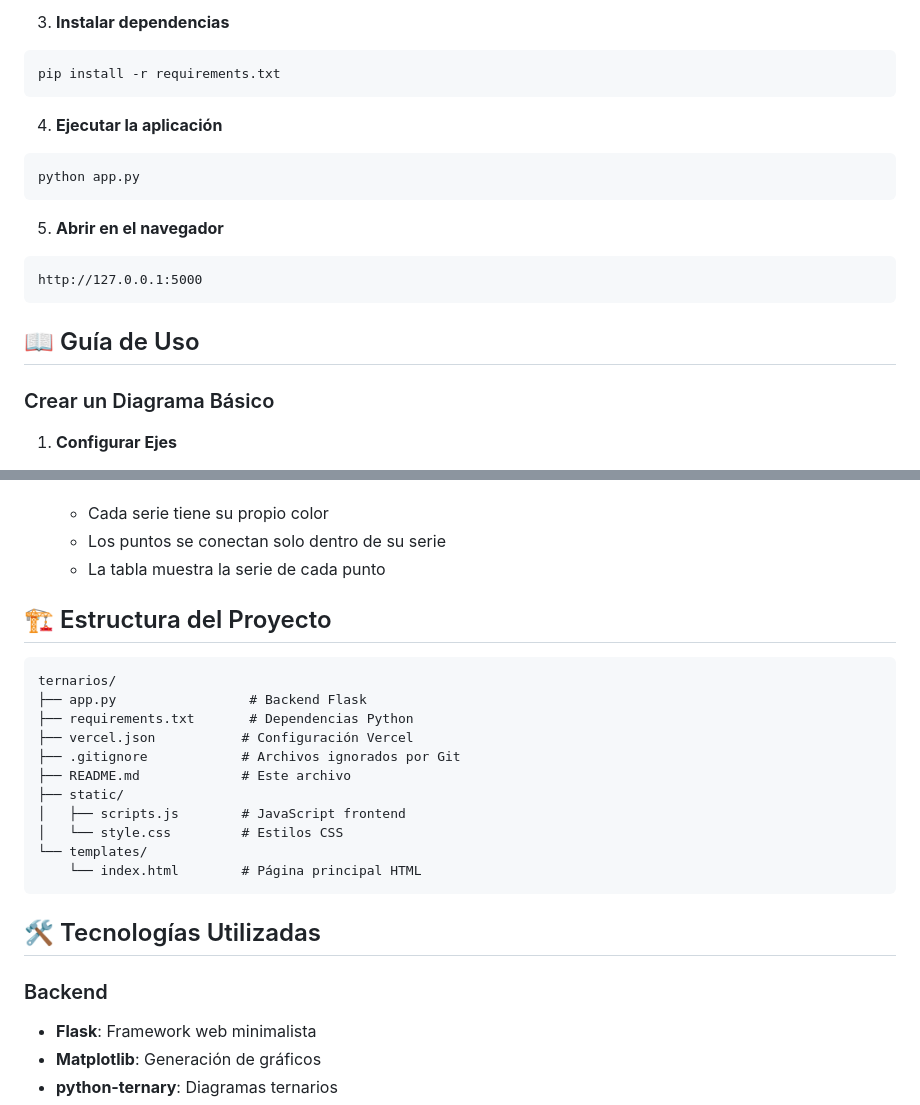
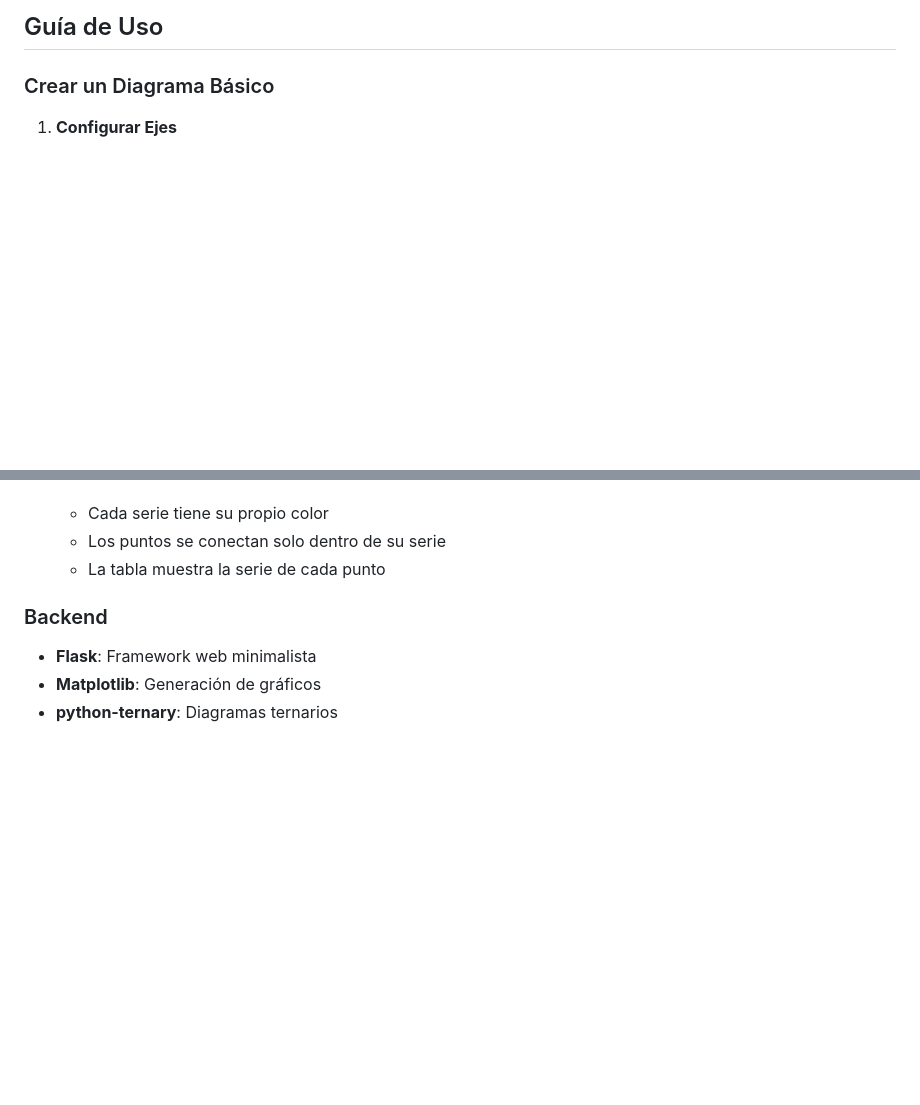
Before and after one commit to charls767/ternarios, a Markdown page: README.md, 2 parts joined by grey strips. Rendered like a GitHub page; blank space fills up the shorter version.

````diff
--- a/README.md
+++ b/README.md
@@ -66,19 +42,4 @@ source venv/bin/activate
-3. **Instalar dependencias**
-```bash
-pip install -r requirements.txt
-```
-
-4. **Ejecutar la aplicación**
-```bash
-python app.py
-```
-
-5. **Abrir en el navegador**
-```
-http://127.0.0.1:5000
-```
-
-## 📖 Guía de Uso
+##  Guía de Uso
 
 ### Crear un Diagrama Básico
 
@@ -119,23 +80,6 @@ http://127.0.0.1:5000
    - Los puntos se conectan solo dentro de su serie
    - La tabla muestra la serie de cada punto
 
-## 🏗️ Estructura del Proyecto
-
-```
-ternarios/
-├── app.py                 # Backend Flask
-├── requirements.txt       # Dependencias Python
-├── vercel.json           # Configuración Vercel
-├── .gitignore            # Archivos ignorados por Git
-├── README.md             # Este archivo
-├── static/
-│   ├── scripts.js        # JavaScript frontend
-│   └── style.css         # Estilos CSS
-└── templates/
-    └── index.html        # Página principal HTML
-```
-
-## 🛠️ Tecnologías Utilizadas
 
 ### Backend
 - **Flask**: Framework web minimalista
````
Also changed, not shown: other parts of README.md (+12 -77 lines).
